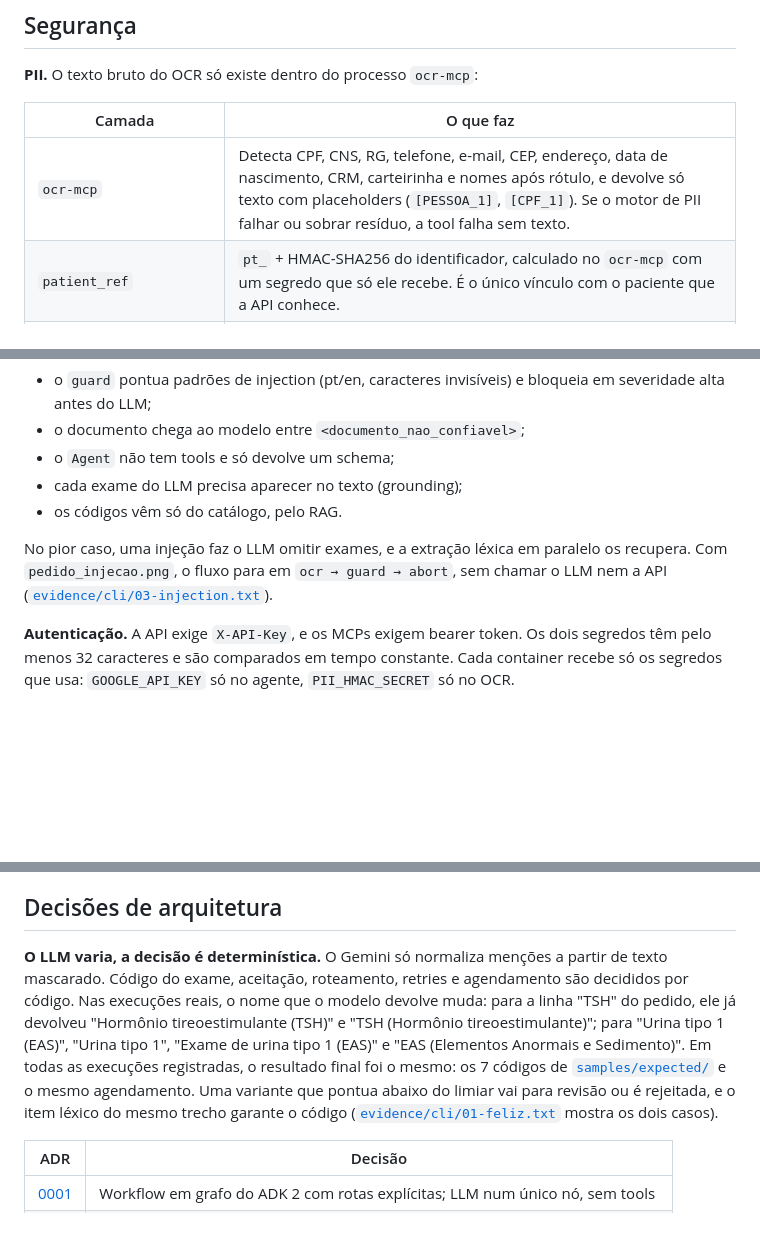
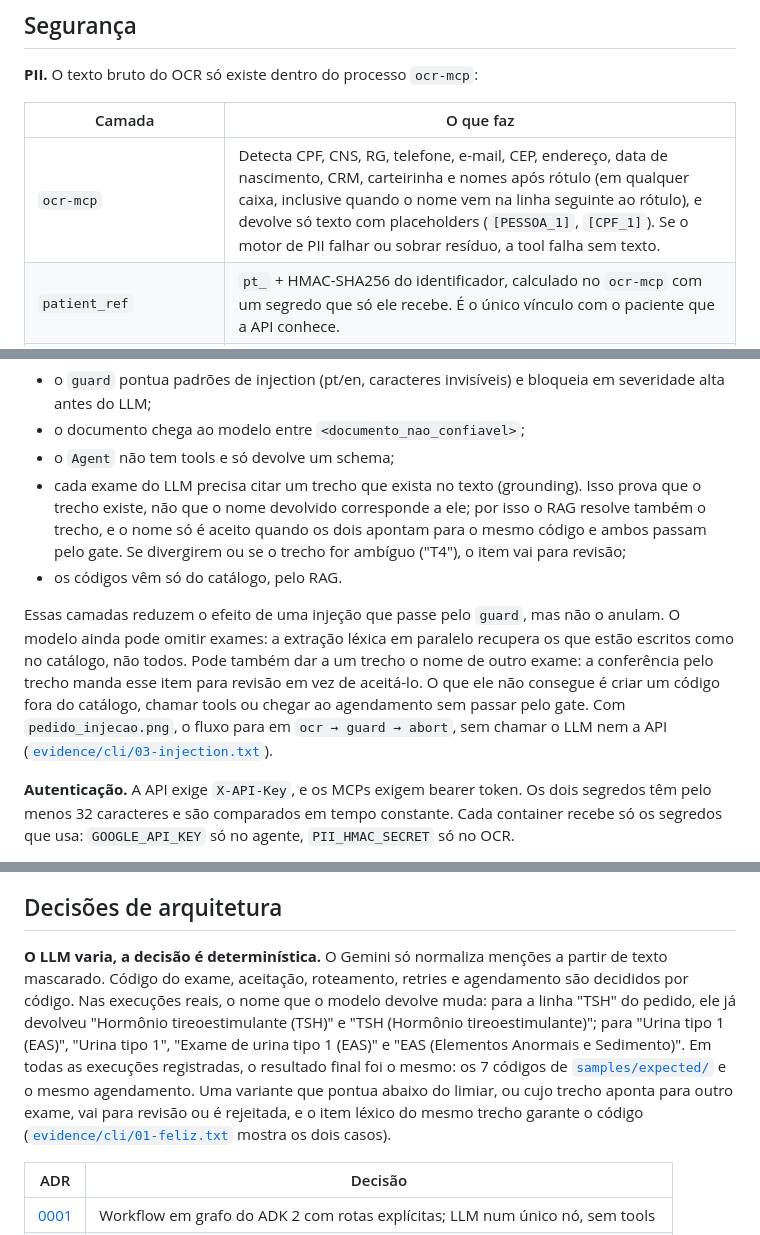
Before and after one commit to leolopes2001/adk-agent-transpiler, a Markdown page: README.md, 3 parts joined by grey strips. Rendered like a GitHub page; blank space fills up the shorter version.

```diff
--- a/README.md
+++ b/README.md
@@ -254,7 +255,7 @@ Exit codes:
 
 | Camada | O que faz |
 |---|---|
-| `ocr-mcp` | Detecta CPF, CNS, RG, telefone, e-mail, CEP, endereço, data de nascimento, CRM, carteirinha e nomes após rótulo, e devolve só texto com placeholders (`[PESSOA_1]`, `[CPF_1]`). Se o motor de PII falhar ou sobrar resíduo, a tool falha sem texto. |
+| `ocr-mcp` | Detecta CPF, CNS, RG, telefone, e-mail, CEP, endereço, data de nascimento, CRM, carteirinha e nomes após rótulo (em qualquer caixa, inclusive quando o nome vem na linha seguinte ao rótulo), e devolve só texto com placeholders (`[PESSOA_1]`, `[CPF_1]`). Se o motor de PII falhar ou sobrar resíduo, a tool falha sem texto. |
 | `patient_ref` | `pt_` + HMAC-SHA256 do identificador, calculado no `ocr-mcp` com um segredo que só ele recebe. É o único vínculo com o paciente que a API conhece. |
 | `guard` | Reescaneia o texto recebido; se ainda houver PII depois de mascarar de novo, a execução para. |
 | `before_model_callback` | Escaneia a requisição inteira ao modelo; identificador válido ou parte binária bloqueia a chamada. |
@@ -268,10 +269,10 @@ Como é provado: [`tests/security/test_e2e_pii.py`](tests/security/test_e2e_pii.
 - o `guard` pontua padrões de injection (pt/en, caracteres invisíveis) e bloqueia em severidade alta antes do LLM;
 - o documento chega ao modelo entre `<documento_nao_confiavel>`;
 - o `Agent` não tem tools e só devolve um schema;
-- cada exame do LLM precisa aparecer no texto (grounding);
+- cada exame do LLM precisa citar um trecho que exista no texto (grounding). Isso prova que o trecho existe, não que o nome devolvido corresponde a ele; por isso o RAG resolve também o trecho, e o nome só é aceito quando os dois apontam para o mesmo código e ambos passam pelo gate. Se divergirem ou se o trecho for ambíguo ("T4"), o item vai para revisão;
 - os códigos vêm só do catálogo, pelo RAG.
 
-No pior caso, uma injeção faz o LLM omitir exames, e a extração léxica em paralelo os recupera. Com `pedido_injecao.png`, o fluxo para em `ocr → guard → abort`, sem chamar o LLM nem a API ([`evidence/cli/03-injection.txt`](evidence/cli/03-injection.txt)).
+Essas camadas reduzem o efeito de uma injeção que passe pelo `guard`, mas não o anulam. O modelo ainda pode omitir exames: a extração léxica em paralelo recupera os que estão escritos como no catálogo, não todos. Pode também dar a um trecho o nome de outro exame: a conferência pelo trecho manda esse item para revisão em vez de aceitá-lo. O que ele não consegue é criar um código fora do catálogo, chamar tools ou chegar ao agendamento sem passar pelo gate. Com `pedido_injecao.png`, o fluxo para em `ocr → guard → abort`, sem chamar o LLM nem a API ([`evidence/cli/03-injection.txt`](evidence/cli/03-injection.txt)).
 
 **Autenticação.** A API exige `X-API-Key`, e os MCPs exigem bearer token. Os dois segredos têm pelo menos 32 caracteres e são comparados em tempo constante. Cada container recebe só os segredos que usa: `GOOGLE_API_KEY` só no agente, `PII_HMAC_SECRET` só no OCR.
 
@@ -292,7 +293,7 @@ Ele copia o código gerado e passa a posse dos arquivos para o dono de `./specs`
 
 ## Decisões de arquitetura
 
-**O LLM varia, a decisão é determinística.** O Gemini só normaliza menções a partir de texto mascarado. Código do exame, aceitação, roteamento, retries e agendamento são decididos por código. Nas execuções reais, o nome que o modelo devolve muda: para a linha "TSH" do pedido, ele já devolveu "Hormônio tireoestimulante (TSH)" e "TSH (Hormônio tireoestimulante)"; para "Urina tipo 1 (EAS)", "Urina tipo 1", "Exame de urina tipo 1 (EAS)" e "EAS (Elementos Anormais e Sedimento)". Em todas as execuções registradas, o resultado final foi o mesmo: os 7 códigos de [`samples/expected/`](samples/expected/pedido_medico_ficticio.json) e o mesmo agendamento. Uma variante que pontua abaixo do limiar vai para revisão ou é rejeitada, e o item léxico do mesmo trecho garante o código ([`evidence/cli/01-feliz.txt`](evidence/cli/01-feliz.txt) mostra os dois casos).
+**O LLM varia, a decisão é determinística.** O Gemini só normaliza menções a partir de texto mascarado. Código do exame, aceitação, roteamento, retries e agendamento são decididos por código. Nas execuções reais, o nome que o modelo devolve muda: para a linha "TSH" do pedido, ele já devolveu "Hormônio tireoestimulante (TSH)" e "TSH (Hormônio tireoestimulante)"; para "Urina tipo 1 (EAS)", "Urina tipo 1", "Exame de urina tipo 1 (EAS)" e "EAS (Elementos Anormais e Sedimento)". Em todas as execuções registradas, o resultado final foi o mesmo: os 7 códigos de [`samples/expected/`](samples/expected/pedido_medico_ficticio.json) e o mesmo agendamento. Uma variante que pontua abaixo do limiar, ou cujo trecho aponta para outro exame, vai para revisão ou é rejeitada, e o item léxico do mesmo trecho garante o código ([`evidence/cli/01-feliz.txt`](evidence/cli/01-feliz.txt) mostra os dois casos).
 
 | ADR | Decisão |
 |---|---|
```
Also changed, not shown: other parts of README.md (+16 -2 lines).
